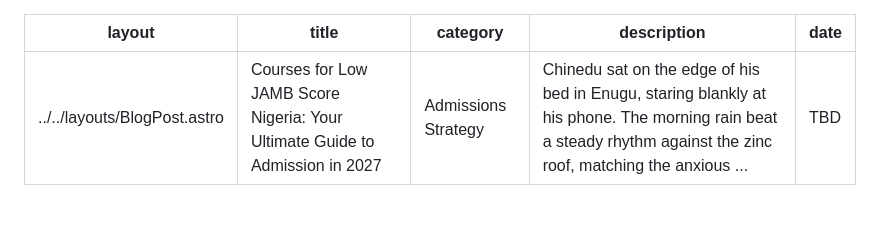
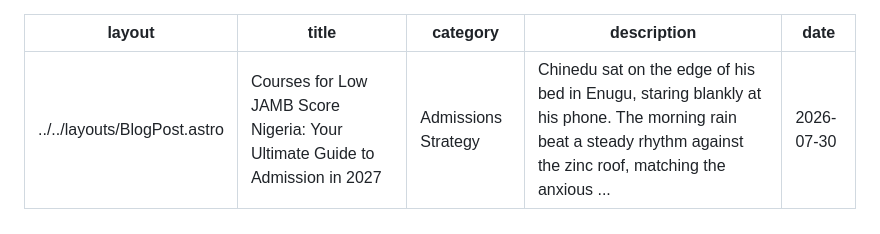
Before and after one commit to songroya247/UE-Blog, a Markdown page: content-queue/courses-low-jamb-score-nigeria.md, the part around the change. GitHub-like rendering.

```diff
--- a/content-queue/courses-low-jamb-score-nigeria.md
+++ b/content-queue/courses-low-jamb-score-nigeria.md
@@ -3,7 +3,7 @@ layout: "../../layouts/BlogPost.astro"
 title: "Courses for Low JAMB Score Nigeria: Your Ultimate Guide to Admission in 2027"
 category: "Admissions Strategy"
 description: "Chinedu sat on the edge of his bed in Enugu, staring blankly at his phone. The morning rain beat a steady rhythm against the zinc roof, matching the anxious ..."
-date: "TBD"
+date: "2026-07-30"
 ---
 
 <nav class="toc">
```
